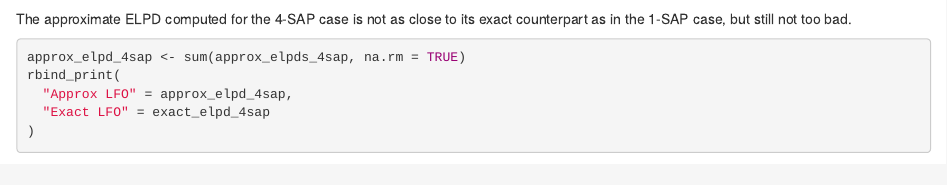
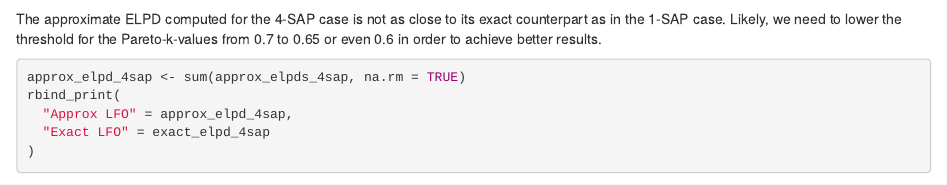
Before and after one commit to paul-buerkner/m-step-ahead-predictions, an R Markdown document (m-step-ahead-predictions.Rmd): the page in a window 1100 px wide, from 10040 px down. Rendered offline with R 4.5, knitr and Pandoc, with nearby package versions; some code elsewhere in the file could not run offline; common packages that the code uses without loading them are loaded.

Commit message:
discuss lowering 'k_thres' in 4-SAP

````diff
--- a/m-step-ahead-predictions.Rmd
+++ b/m-step-ahead-predictions.Rmd
@@ -590,7 +590,9 @@ plot_ks(ks, ids)
 ```
 
 The approximate ELPD computed for the 4-SAP case is not as close to its exact
-counterpart as in the 1-SAP case, but still not too bad.
+counterpart as in the 1-SAP case. Likely, we need to lower the threshold
+for the Pareto-k-values from `r k_thres` to `r k_thres - 0.05` or even
+`r k_thres - 0.1` in order to achieve better results.
 
 ```{r, cache = FALSE}
 approx_elpd_4sap <- sum(approx_elpds_4sap, na.rm = TRUE)
````
Also changed, not shown: m-step-ahead-predictions.html.
